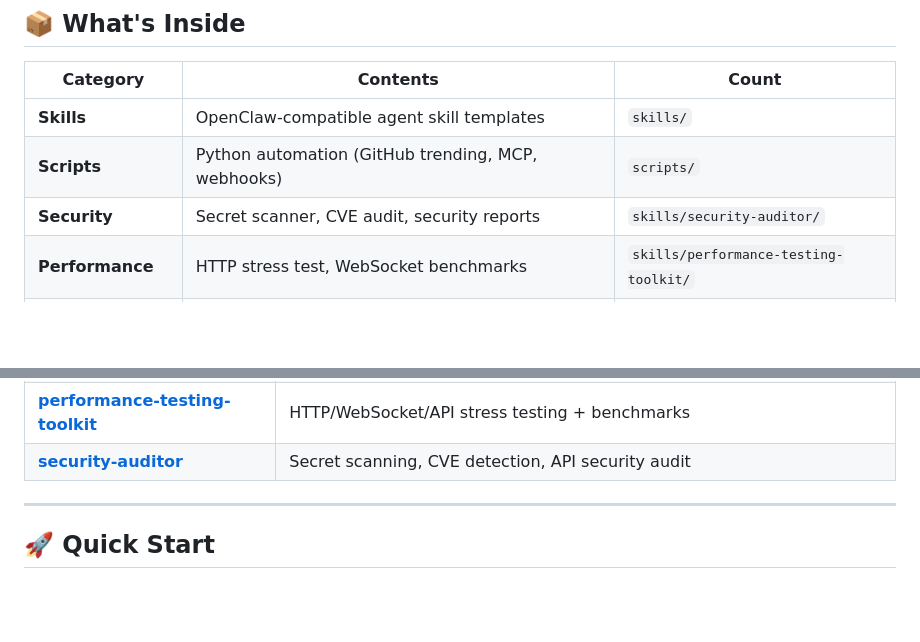
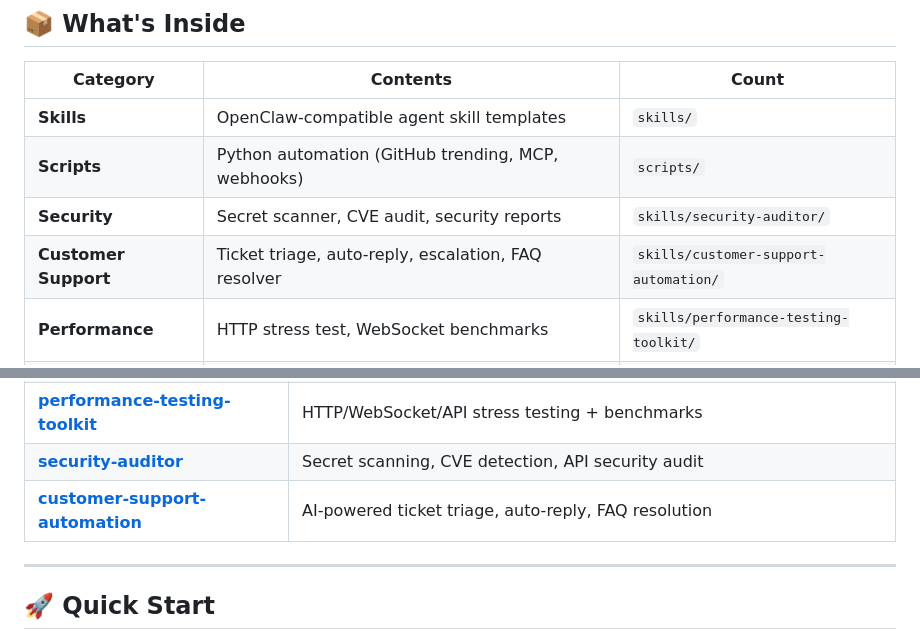
Before and after one commit to nima54851/agent-studio, a Markdown page: README.md, 2 parts joined by grey strips. Rendered like a GitHub page; blank space fills up the shorter version.

Commit message:
docs: update README with customer-support-automation skill and WhatsApp bot

```diff
--- a/README.md
+++ b/README.md
@@ -36,6 +36,7 @@ A curated, **production-ready** collection of tools, workflows, and skill templa
 | **Skills** | OpenClaw-compatible agent skill templates | `skills/` |
 | **Scripts** | Python automation (GitHub trending, MCP, webhooks) | `scripts/` |
 | **Security** | Secret scanner, CVE audit, security reports | `skills/security-auditor/` |
+| **Customer Support** | Ticket triage, auto-reply, escalation, FAQ resolver | `skills/customer-support-automation/` |
 | **Performance** | HTTP stress test, WebSocket benchmarks | `skills/performance-testing-toolkit/` |
 | **Integrations** | Discord Bot, Telegram Bot, Slack Bot, Webhook → AI pipelines | `integrations/` |
 | **Docker** | Docker Compose for instant deployment | `docker/` |
@@ -62,6 +63,7 @@ A curated, **production-ready** collection of tools, workflows, and skill templa
 | **[product-launch-assistant](skills/product-launch-assistant)** | End-to-end AI product launch automation — landing page, social posts, email templates |
 | **[performance-testing-toolkit](skills/performance-testing-toolkit)** | HTTP/WebSocket/API stress testing + benchmarks |
 | **[security-auditor](skills/security-auditor)** | Secret scanning, CVE detection, API security audit |
+| **[customer-support-automation](skills/customer-support-automation)** | AI-powered ticket triage, auto-reply, FAQ resolution |
 
 ---
 
```
